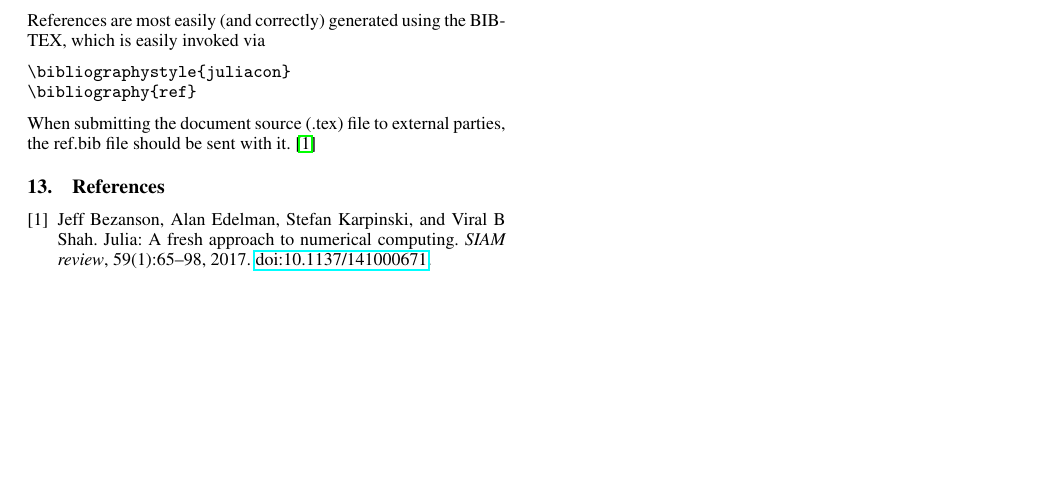
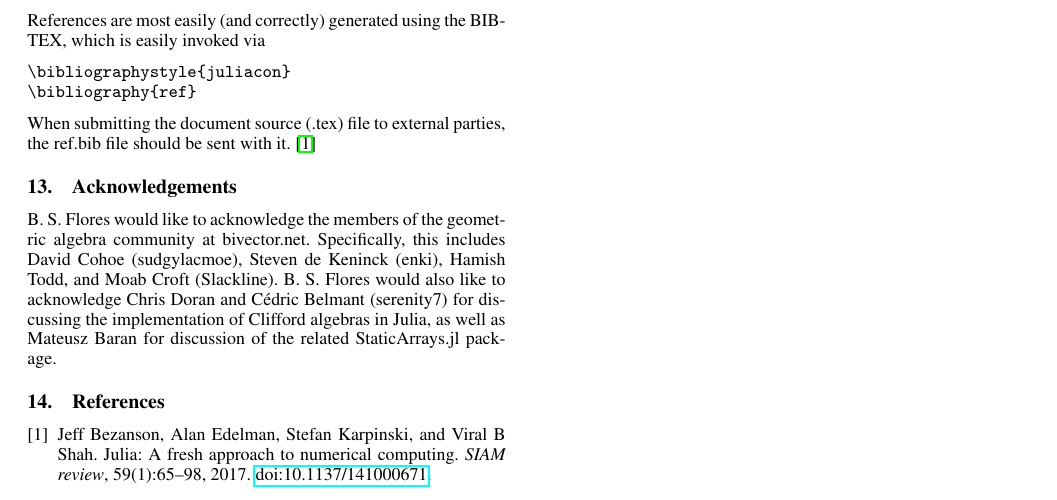
Before and after one commit to brainandforce/CliffordNumbers.jl, a LaTeX document (paper/paper.tex): part of page 6 of 6, cut so that both start at the same text, the shorter picture padded with empty space. Compiled offline with pdfLaTeX.

Commit message:
Added acknowledgements

```diff
--- a/paper/paper.tex
+++ b/paper/paper.tex
@@ -647,6 +647,12 @@ When submitting the document source (.tex) file to external
 parties, the ref.bib file should be sent with it.
 \cite{bezanson2017julia}
 
+\section{Acknowledgements}
+
+B. S. Flores would like to acknowledge the members of the geometric algebra community at bivector.net.
+Specifically, this includes David Cohoe (sudgylacmoe), Steven de Keninck (enki), Hamish Todd, and Moab Croft (Slackline).
+B. S. Flores would also like to acknowledge Chris Doran and Cédric Belmant (serenity7) for discussing the implementation of Clifford algebras in Julia, as well as Mateusz Baran for discussion of the related StaticArrays.jl package.
+
 \input{bib.tex}
 
 \end{document}
```
